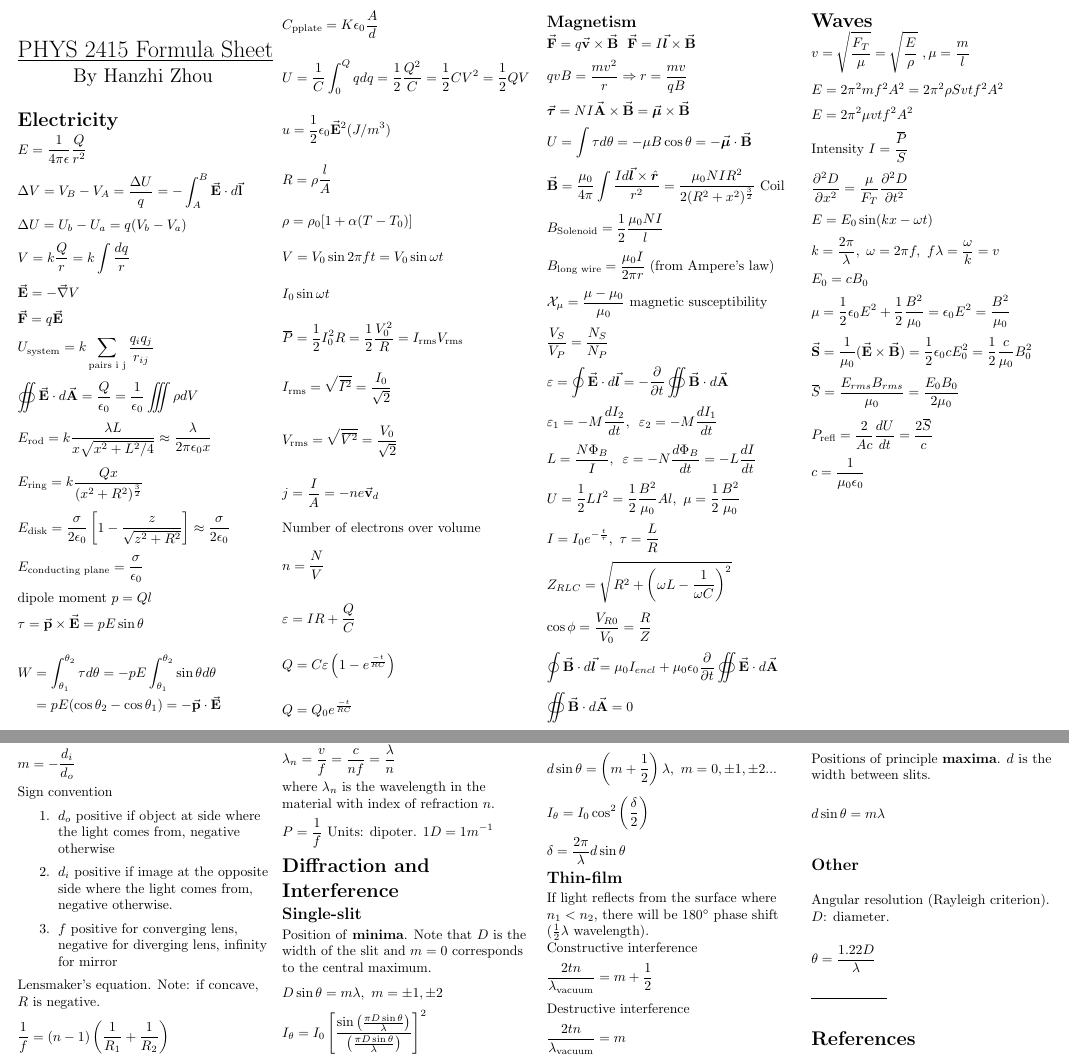
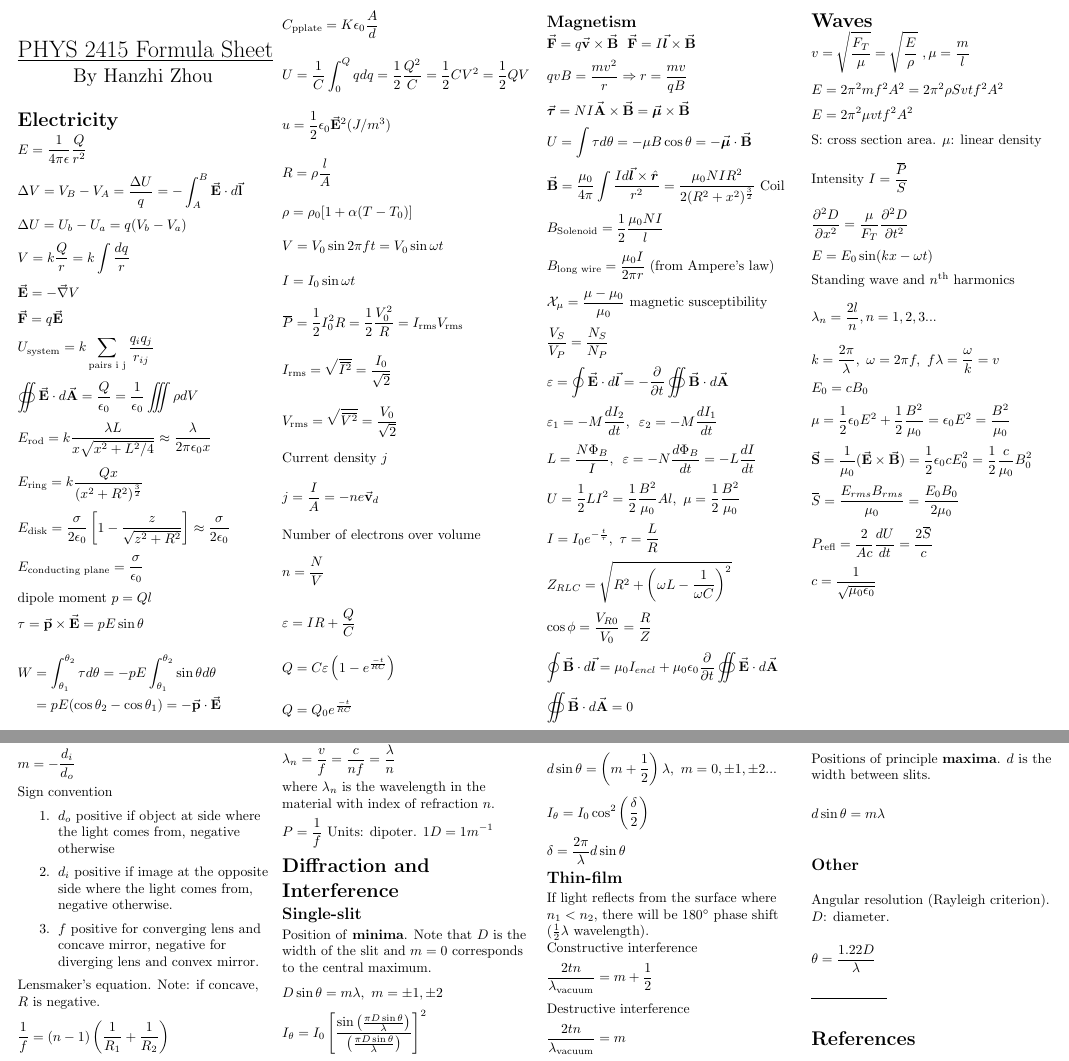
Before and after one commit to hanzhi713/phys-2415, a LaTeX document (formula-sheet/sheet.tex): two parts of pages 1 and 2 of 2, joined at a grey line, cut so that both start at the same text. Compiled offline with pdfLaTeX.

Commit message:
update speed of light update sign convention

```diff
--- a/formula-sheet/sheet.tex
+++ b/formula-sheet/sheet.tex
@@ -148,23 +148,18 @@
         V = V_0 \sin{2\pi f} t = V_0 \sin{\omega t}
     \end{equation*}
     \begin{equation*}
-        I_0 \sin{\omega t}
+        I = I_0 \sin{\omega t}
     \end{equation*}
     \begin{equation*}
         \overbar{P} = \frac{1}{2} I_0^2 R = \frac{1}{2} \frac{V_0^2}{R}= I_{\text{rms}} V_{\text{rms}}
     \end{equation*}
-    % \begin{equation*}
-    %     \overbar{I^2} = \frac{1}{2} I_0^2
-    % \end{equation*}
-    % \begin{equation*}
-    %     \overbar{V}^2 = \frac{1}{2} V_0^2
-    % \end{equation*}
     \begin{equation*}
         I_{\text{rms}} = \sqrt{\overbar{I^2}} = \frac{I_0}{\sqrt{2}}
     \end{equation*}
     \begin{equation*}
         V_{\text{rms}} = \sqrt{\overbar{V^2}} = \frac{V_0}{\sqrt{2}}
     \end{equation*}
+    Current density $j$
     \begin{equation*}
         j = \frac{I}{A} = -n e \vec{\mathbf{v}}_d
     \end{equation*}
@@ -247,6 +242,7 @@
     \begin{equation*}
         E = 2 \pi^2 \mu v t f^2 A^2
     \end{equation*}
+    S: cross section area. $\mu$: linear density
     \begin{equation*}
         \text{Intensity } I = \frac{\overbar{P}}{S}
     \end{equation*}
@@ -255,6 +251,10 @@
     \end{equation*}
     \begin{equation*}
         E = E_0 \sin (kx - \omega t)
+    \end{equation*}
+    Standing wave and $n^{\text{th}}$ harmonics
+    \begin{equation*}
+        \lambda_n = \frac{2l}{n}, n = 1, 2, 3...
     \end{equation*}
     \begin{equation*}
         k = \frac{2\pi}{\lambda}, \,\, \omega = 2\pi f,\,\, f \lambda = \frac{\omega}{k} = v
@@ -275,7 +275,7 @@
         P_{\text{refl}} = \frac{2}{Ac} \frac{dU}{dt} = \frac{2 \overbar{S}}{c}
     \end{equation*}
     \begin{equation*}
-        c = \frac{1}{\mu_0 \epsilon_0}
+        c = \frac{1}{\sqrt{\mu_0 \epsilon_0}}
     \end{equation*}
 
     \newpage
@@ -294,7 +294,7 @@
     \begin{enumerate}
         \item $d_o$ positive if object at side where the light comes from, negative otherwise
         \item $d_i$ positive if image at the opposite side where the light comes from, negative otherwise.
-        \item $f$ positive for converging lens, negative for diverging lens, infinity for mirror
+        \item $f$ positive for converging lens and concave mirror, negative for diverging lens and convex mirror.
     \end{enumerate}
     Lensmaker's equation. Note: if concave, $R$ is negative.
     \begin{equation*}
```
Also changed, not shown: formula-sheet/sheet.pdf.
